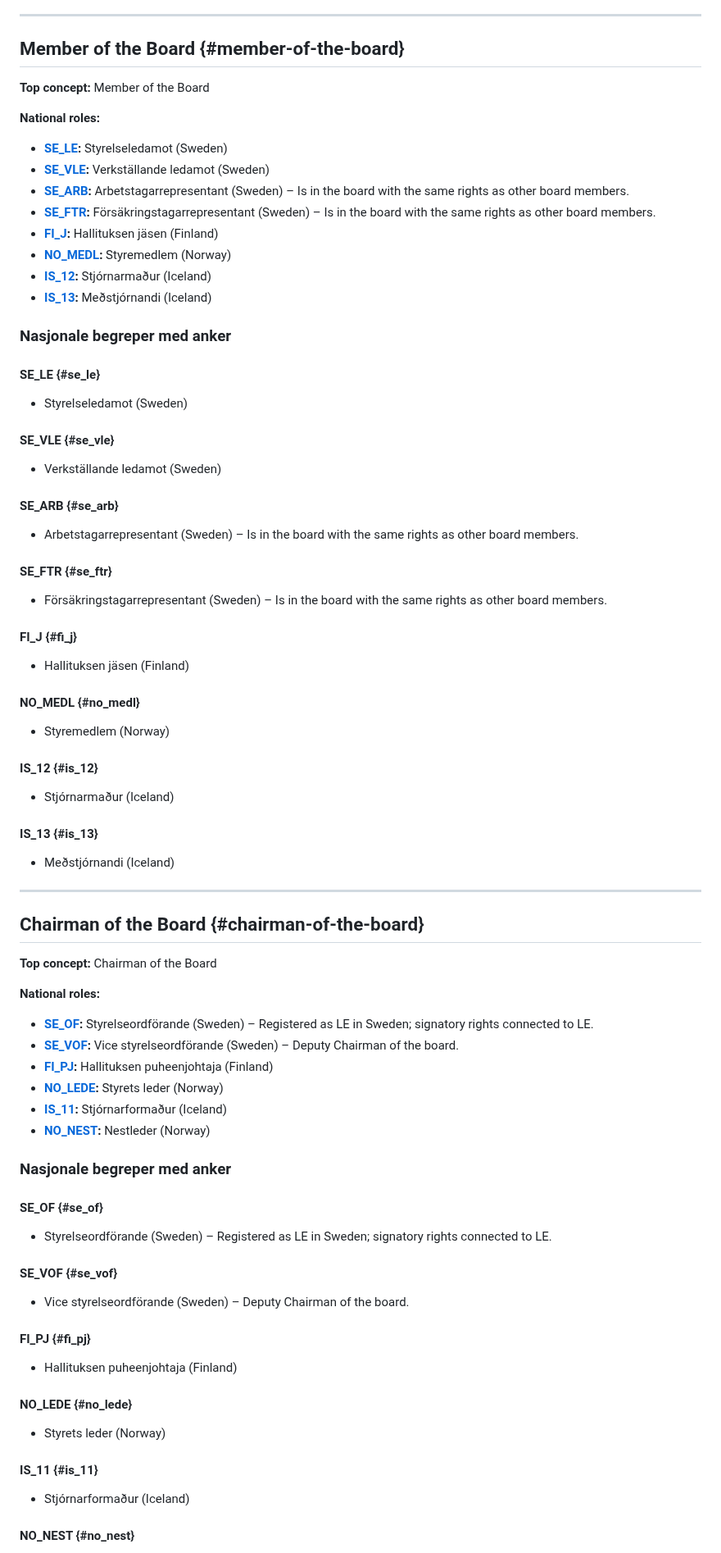
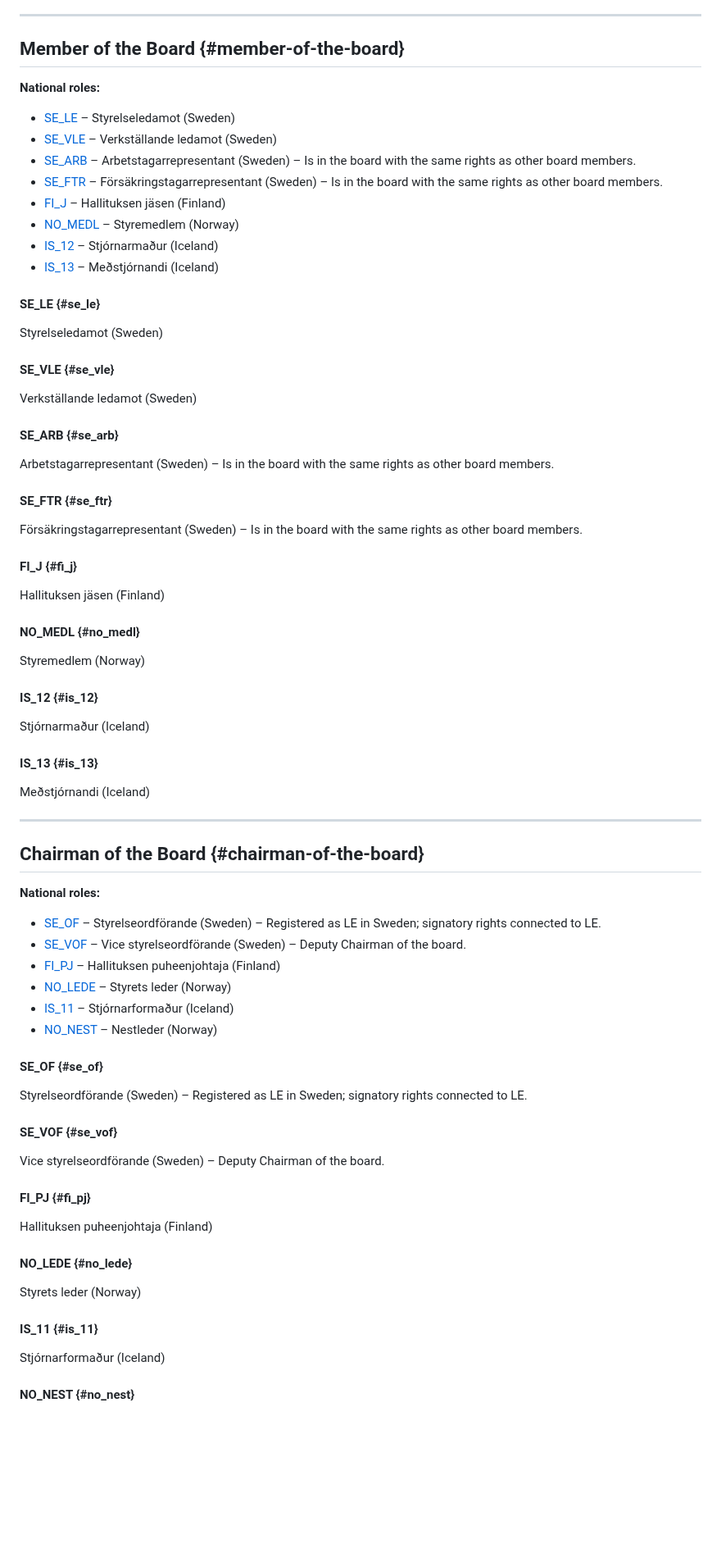
Before and after one commit to nordicsmartgovernment/controlled-vocabularies, a Markdown page: NordicRoles/roles.md, the part around one of its changes. Shown at 82% size. Rendered like a GitHub page; blank space fills up the shorter version.

```diff
--- a/NordicRoles/roles.md
+++ b/NordicRoles/roles.md
@@ -34,73 +34,65 @@
 
 ## Member of the Board {#member-of-the-board}
 
-**Top concept:** Member of the Board
-
 **National roles:**
-- **[SE_LE](#se_le):** Styrelseledamot (Sweden)
-- **[SE_VLE](#se_vle):** Verkställande ledamot (Sweden)
-- **[SE_ARB](#se_arb):** Arbetstagarrepresentant (Sweden) – Is in the board with the same rights as other board members.
-- **[SE_FTR](#se_ftr):** Försäkringstagarrepresentant (Sweden) – Is in the board with the same rights as other board members.
-- **[FI_J](#fi_j):** Hallituksen jäsen (Finland)
-- **[NO_MEDL](#no_medl):** Styremedlem (Norway)
-- **[IS_12](#is_12):** Stjórnarmaður (Iceland)
-- **[IS_13](#is_13):** Meðstjórnandi (Iceland)
-
-### Nasjonale begreper med anker
+- [SE_LE](#se_le) – Styrelseledamot (Sweden)
+- [SE_VLE](#se_vle) – Verkställande ledamot (Sweden)
+- [SE_ARB](#se_arb) – Arbetstagarrepresentant (Sweden) – Is in the board with the same rights as other board members.
+- [SE_FTR](#se_ftr) – Försäkringstagarrepresentant (Sweden) – Is in the board with the same rights as other board members.
+- [FI_J](#fi_j) – Hallituksen jäsen (Finland)
+- [NO_MEDL](#no_medl) – Styremedlem (Norway)
+- [IS_12](#is_12) – Stjórnarmaður (Iceland)
+- [IS_13](#is_13) – Meðstjórnandi (Iceland)
 
 #### SE_LE {#se_le}
-- Styrelseledamot (Sweden)
+Styrelseledamot (Sweden)
 
 #### SE_VLE {#se_vle}
-- Verkställande ledamot (Sweden)
+Verkställande ledamot (Sweden)
 
 #### SE_ARB {#se_arb}
-- Arbetstagarrepresentant (Sweden) – Is in the board with the same rights as other board members.
+Arbetstagarrepresentant (Sweden) – Is in the board with the same rights as other board members.
 
 #### SE_FTR {#se_ftr}
-- Försäkringstagarrepresentant (Sweden) – Is in the board with the same rights as other board members.
+Försäkringstagarrepresentant (Sweden) – Is in the board with the same rights as other board members.
 
 #### FI_J {#fi_j}
-- Hallituksen jäsen (Finland)
+Hallituksen jäsen (Finland)
 
 #### NO_MEDL {#no_medl}
-- Styremedlem (Norway)
+Styremedlem (Norway)
 
 #### IS_12 {#is_12}
-- Stjórnarmaður (Iceland)
+Stjórnarmaður (Iceland)
 
 #### IS_13 {#is_13}
-- Meðstjórnandi (Iceland)
+Meðstjórnandi (Iceland)
 
 ---
 
 ## Chairman of the Board {#chairman-of-the-board}
 
-**Top concept:** Chairman of the Board
-
 **National roles:**
-- **[SE_OF](#se_of):** Styrelseordförande (Sweden) – Registered as LE in Sweden; signatory rights connected to LE.
-- **[SE_VOF](#se_vof):** Vice styrelseordförande (Sweden) – Deputy Chairman of the board.
-- **[FI_PJ](#fi_pj):** Hallituksen puheenjohtaja (Finland)
-- **[NO_LEDE](#no_lede):** Styrets leder (Norway)
-- **[IS_11](#is_11):** Stjórnarformaður (Iceland)
-- **[NO_NEST](#no_nest):** Nestleder (Norway)
-
-### Nasjonale begreper med anker
+- [SE_OF](#se_of) – Styrelseordförande (Sweden) – Registered as LE in Sweden; signatory rights connected to LE.
+- [SE_VOF](#se_vof) – Vice styrelseordförande (Sweden) – Deputy Chairman of the board.
+- [FI_PJ](#fi_pj) – Hallituksen puheenjohtaja (Finland)
+- [NO_LEDE](#no_lede) – Styrets leder (Norway)
+- [IS_11](#is_11) – Stjórnarformaður (Iceland)
+- [NO_NEST](#no_nest) – Nestleder (Norway)
 
 #### SE_OF {#se_of}
-- Styrelseordförande (Sweden) – Registered as LE in Sweden; signatory rights connected to LE.
+Styrelseordförande (Sweden) – Registered as LE in Sweden; signatory rights connected to LE.
 
 #### SE_VOF {#se_vof}
-- Vice styrelseordförande (Sweden) – Deputy Chairman of the board.
+Vice styrelseordförande (Sweden) – Deputy Chairman of the board.
 
 #### FI_PJ {#fi_pj}
-- Hallituksen puheenjohtaja (Finland)
+Hallituksen puheenjohtaja (Finland)
 
 #### NO_LEDE {#no_lede}
-- Styrets leder (Norway)
+Styrets leder (Norway)
 
 #### IS_11 {#is_11}
-- Stjórnarformaður (Iceland)
+Stjórnarformaður (Iceland)
 
 #### NO_NEST {#no_nest}
```
Also changed, not shown: other parts of NordicRoles/roles.md (+91 -19 lines).
